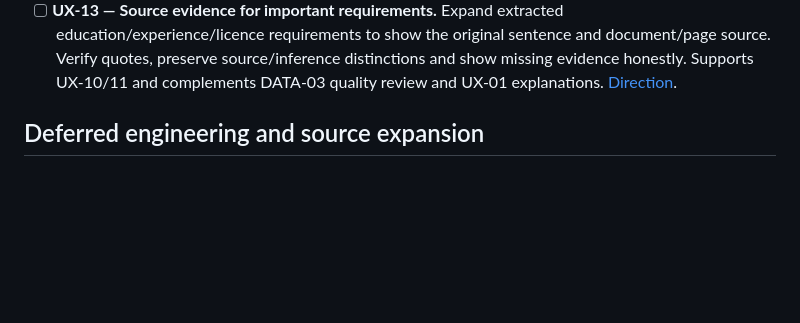
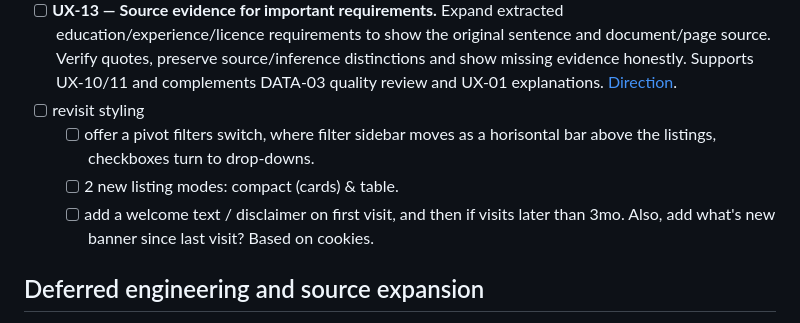
Before and after one commit to gov2-ro/posturi.gov.ro, a Markdown page: docs/backlog.md, the part around one of its changes. Rendered like a GitHub page; blank space fills up the shorter version.

```diff
--- a/docs/backlog.md
+++ b/docs/backlog.md
@@ -100,6 +100,10 @@ The broad UI spec is context, not a direction to build everything at once.
 - [ ] **UX-11 — Application preparation checklist.** Turn source-derived documents and competition stages into tickable items with official links and visible extraction uncertainty. Save progress locally first; preparation is not proof of submission. Connect to UX-07 application tracking later. [Direction](product-direction.md#an-application-checklist--ux-11).
 - [ ] **UX-12 — “What changed?” notices for saved jobs.** Show revised deadlines, cancellations and requirement changes with old/new facts and observation time. Depends on FIX-03 revisions/refresh and UX-09 saved identity. Start with notices on return visits, then optional alert delivery under UX-07; a failed refresh must not look like “no change”. [Direction](product-direction.md#what-changed-notices--ux-12).
 - [ ] **UX-13 — Source evidence for important requirements.** Expand extracted education/experience/licence requirements to show the original sentence and document/page source. Verify quotes, preserve source/inference distinctions and show missing evidence honestly. Supports UX-10/11 and complements DATA-03 quality review and UX-01 explanations. [Direction](product-direction.md#evidence-beside-important-requirements--ux-13).
+- [ ] revisit styling
+    - [ ] offer a pivot filters switch, where filter sidebar moves as a horisontal bar above the listings, checkboxes turn to drop-downs.
+    - [ ] 2 new listing modes: compact (cards) & table.
+    - [ ] add a welcome text / disclaimer on first visit, and then if visits later than 3mo. Also, add what's new banner since last visit? Based on cookies.
 
 ## Deferred engineering and source expansion
 
```
Also changed, not shown: other parts of docs/backlog.md (+1 -1 lines), docs/deploy-vps.md (+16 -9 lines).
